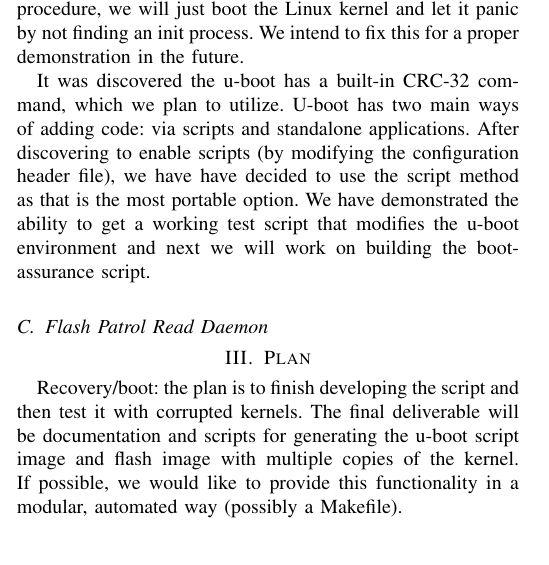
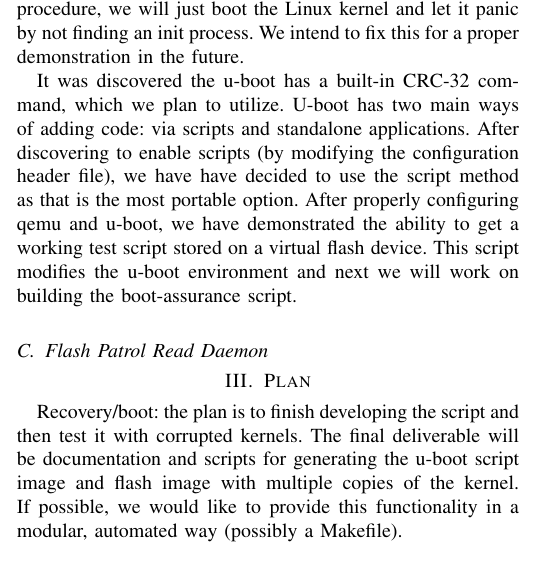
Before and after one commit to zestrada/ece542-cubesat, a LaTeX paper (midterm_report/midterm_report.tex, which reads midterm_report/accomplishments.tex): part of one column of the page, cut so that both start at the same text. Compiled offline with pdfLaTeX.

Commit message:
More stuff on boot protection

```diff
--- a/midterm_report/accomplishments.tex
+++ b/midterm_report/accomplishments.tex
@@ -27,8 +27,9 @@ It was discovered the u-boot has a built-in CRC-32 command, which we plan to
 utilize. U-boot has two main ways of adding code: via scripts and standalone
 applications.  After discovering to enable scripts (by modifying the
 configuration header file), we have have decided to use the script method as
-that is the most portable option. We have demonstrated the ability to get a
-working test script that modifies the u-boot environment and next we will work
+that is the most portable option. After properly configuring qemu and u-boot, we
+have demonstrated the ability to get a working test script stored on a virtual
+flash device.  This script modifies the u-boot environment and next we will work
 on building the boot-assurance script.
 
 
```
Also changed, not shown: boot_protection/code/Makefile (added), boot_protection/code/verify_kernel.sh (added), 1 other file.
